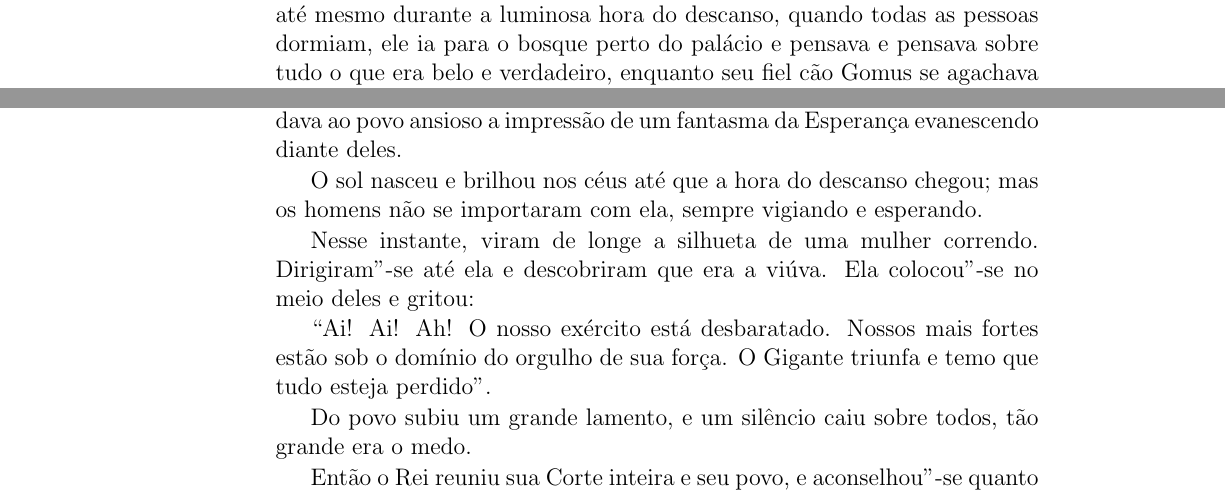
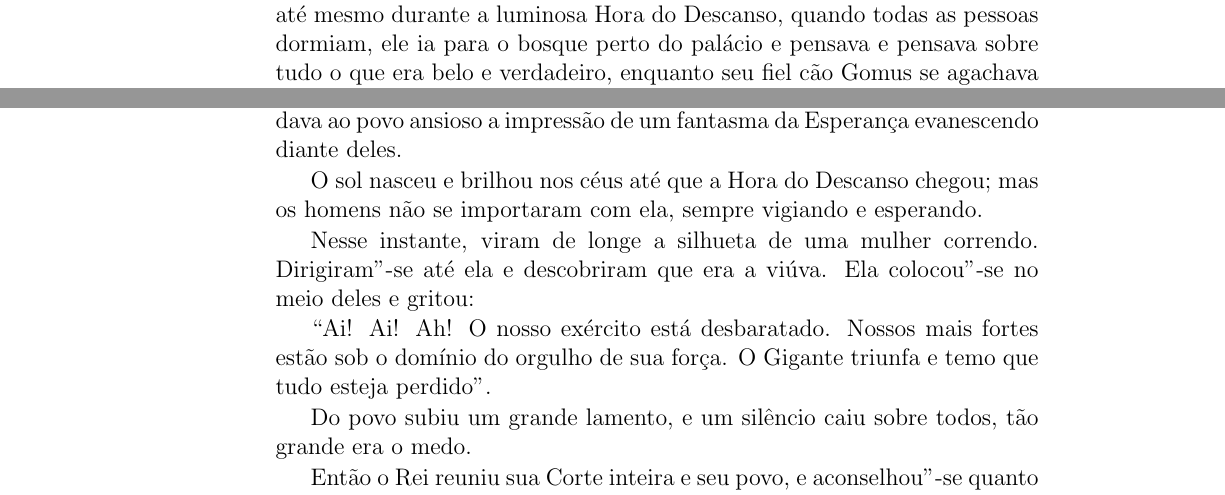
Before and after one commit to hedra-editora/stocker_sol, a LaTeX book (LIVRO.tex, which reads OPRINCIPEDAROSA3434.tex): two parts of pages 20 and 26 of 108, joined at a grey line, cut so that both start at the same text. Compiled offline with pdfLaTeX; a LaTeX package or settings file that is missing is left out.

Commit message:
Hora do Descanso, Rei

```diff
--- a/OPRINCIPEDAROSA3434.tex
+++ b/OPRINCIPEDAROSA3434.tex
@@ -27,7 +27,7 @@ consolado e contente.
 \imagemmedia{}{./img/01.png}
 
 Ele costumava devanear muito sobre diversas coisas; e frequentemente,
-até mesmo durante a luminosa hora do descanso, quando todas as pessoas
+até mesmo durante a luminosa Hora do Descanso, quando todas as pessoas
 dormiam, ele ia para o bosque perto do palácio e pensava e pensava sobre
 tudo o que era belo e verdadeiro, enquanto seu fiel cão Gomus se
 agachava a seus pés e às vezes balançava a cauda, como que para dizer:
@@ -329,7 +329,7 @@ campo de batalha. À~medida que se afastava e desaparecia na distância,
 dava ao povo ansioso a impressão de um fantasma da Esperança evanescendo
 diante deles.
 
-O sol nasceu e brilhou nos céus até que a hora do descanso chegou; mas
+O sol nasceu e brilhou nos céus até que a Hora do Descanso chegou; mas
 os homens não se importaram com ela, sempre vigiando e esperando.
 
 Nesse instante, viram de longe a silhueta de uma mulher correndo.
```
Also changed, not shown: OPRINCIPEDAROSA3434.tex (4 more changed lines).
